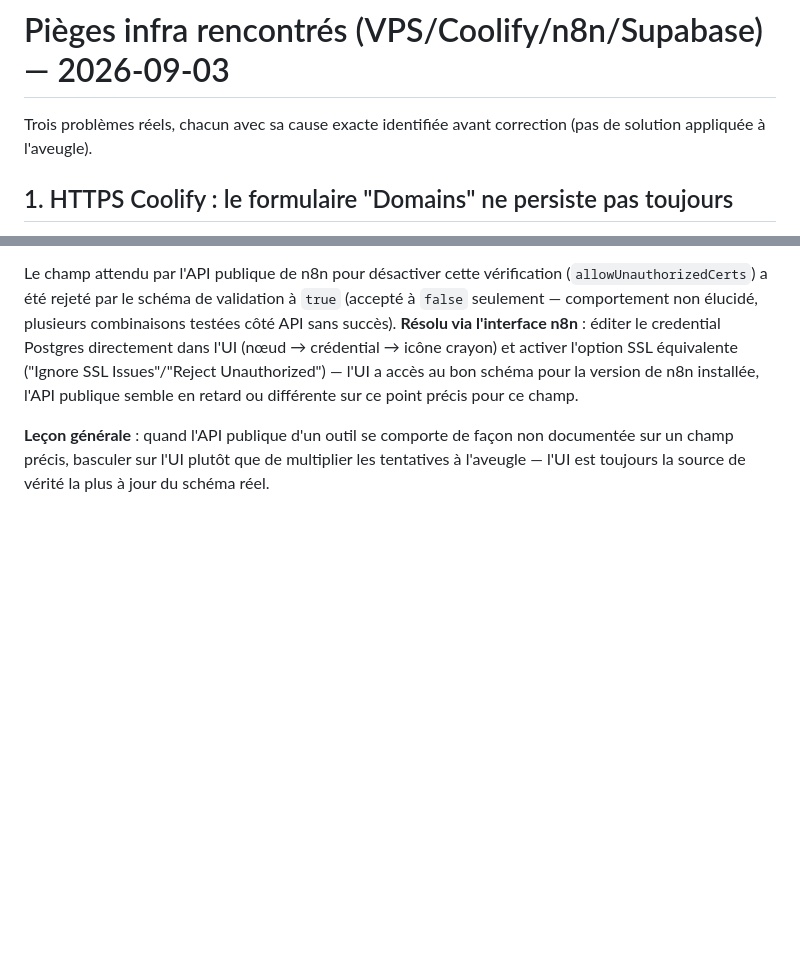
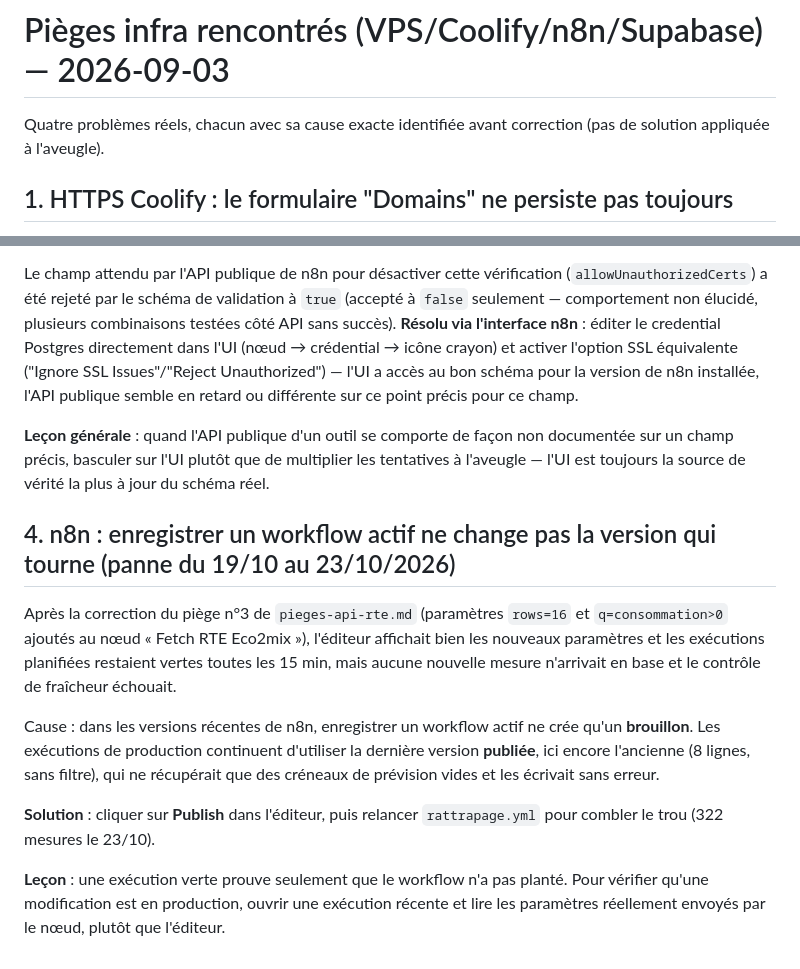
Before and after one commit to valentinratigniet-byte/projet-18-monitoring-energie-rte, a Markdown page: docs/pieges-infra.md, 2 parts joined by grey strips. GitHub-like rendering; blank space fills up the shorter version.

Commit message:
docs: piège n8n brouillon vs version publiée (panne du 19/10 au 23/10)
Co-Authored-By: Claude Opus 5.5 <noreply@anthropic.com>

```diff
--- a/docs/pieges-infra.md
+++ b/docs/pieges-infra.md
@@ -1,6 +1,6 @@
 # Pièges infra rencontrés (VPS/Coolify/n8n/Supabase) — 2026-09-03
 
-Trois problèmes réels, chacun avec sa cause exacte identifiée avant
+Quatre problèmes réels, chacun avec sa cause exacte identifiée avant
 correction (pas de solution appliquée à l'aveugle).
 
 ## 1. HTTPS Coolify : le formulaire "Domains" ne persiste pas toujours
@@ -55,3 +55,25 @@ retard ou différente sur ce point précis pour ce champ.
 non documentée sur un champ précis, basculer sur l'UI plutôt que de
 multiplier les tentatives à l'aveugle — l'UI est toujours la source de
 vérité la plus à jour du schéma réel.
+
+## 4. n8n : enregistrer un workflow actif ne change pas la version qui tourne (panne du 19/10 au 23/10/2026)
+
+Après la correction du piège n°3 de `pieges-api-rte.md` (paramètres `rows=16`
+et `q=consommation>0` ajoutés au nœud « Fetch RTE Eco2mix »), l'éditeur
+affichait bien les nouveaux paramètres et les exécutions planifiées restaient
+vertes toutes les 15 min, mais aucune nouvelle mesure n'arrivait en base et le
+contrôle de fraîcheur échouait.
+
+Cause : dans les versions récentes de n8n, enregistrer un workflow actif ne
+crée qu'un **brouillon**. Les exécutions de production continuent d'utiliser
+la dernière version **publiée**, ici encore l'ancienne (8 lignes, sans
+filtre), qui ne récupérait que des créneaux de prévision vides et les écrivait
+sans erreur.
+
+**Solution** : cliquer sur **Publish** dans l'éditeur, puis relancer
+`rattrapage.yml` pour combler le trou (322 mesures le 23/10).
+
+**Leçon** : une exécution verte prouve seulement que le workflow n'a pas
+planté. Pour vérifier qu'une modification est en production, ouvrir une
+exécution récente et lire les paramètres réellement envoyés par le nœud,
+plutôt que l'éditeur.
```
